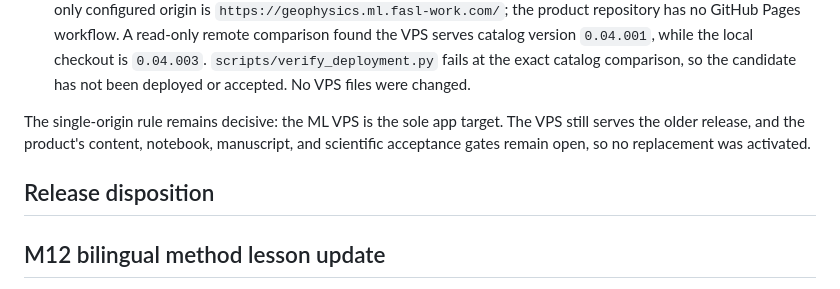
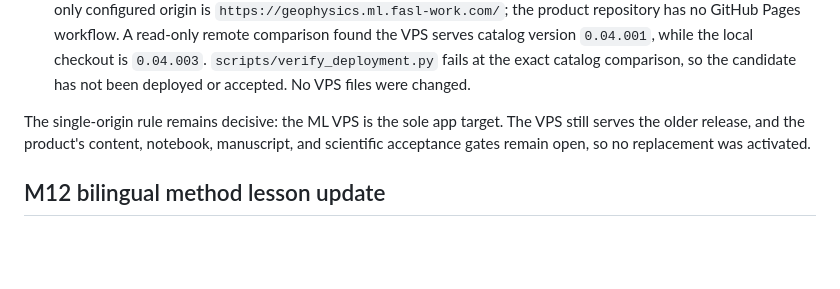
Before and after one commit to fsantibanezleal/CAOS_Geophysics, a Markdown page: docs/validation/manuscript-quality-review-2026-11-11.md, the part around the change. Drawn GitHub-style; blank space fills up the shorter version.

Commit message:
docs: remove empty release heading

```diff
--- a/docs/validation/manuscript-quality-review-2026-11-11.md
+++ b/docs/validation/manuscript-quality-review-2026-11-11.md
@@ -155,8 +155,6 @@ The VPS still serves the older release, and the product's content, notebook,
 manuscript, and scientific acceptance gates remain open, so no replacement was
 activated.
 
-## Release disposition
-
 ## M12 bilingual method lesson update
 
 The earlier M12 checkpoint lesson was a train-and-verify run with stale stored
```
